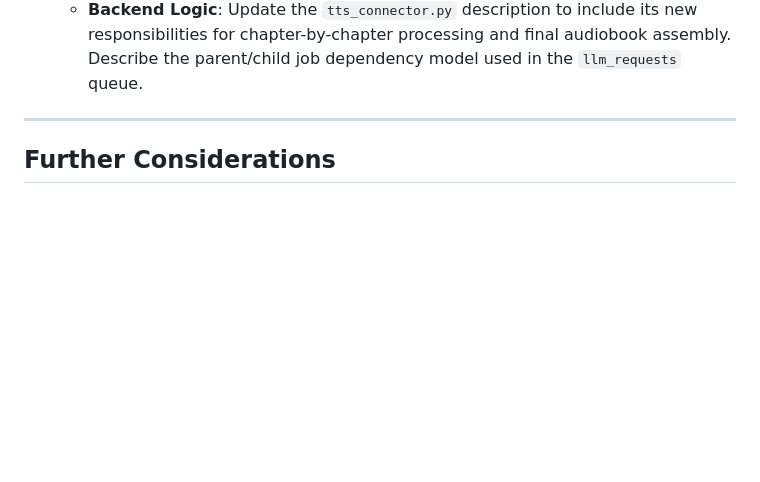
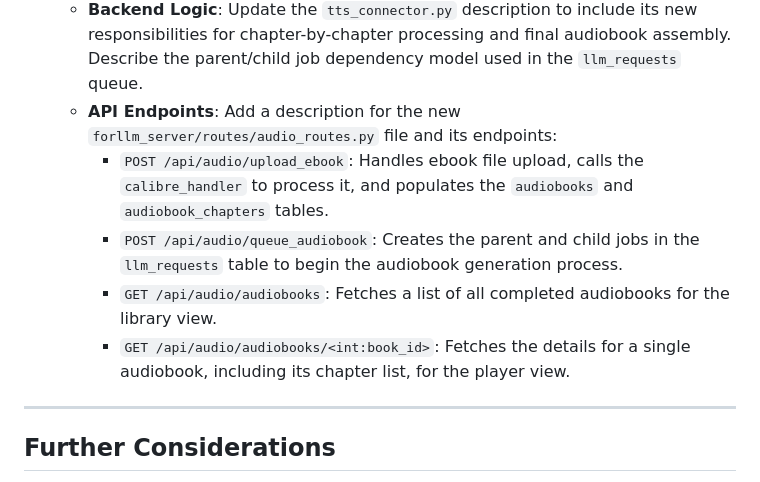
Before and after one commit to boilthesea/forllm, a Markdown page: assets/multimodal.md, the part around the change. GitHub-like rendering; blank space fills up the shorter version.

Commit message:
doc: update api endpoints for phase 8

```diff
--- a/assets/multimodal.md
+++ b/assets/multimodal.md
@@ -387,6 +387,11 @@ Review blueprint.md and compare it to this phased development plan, read whateve
     *   **`calibre_handler.py`**: Add an entry for this new module, explaining its role in ebook ingestion and conversion.
     *   **UI/UX Flow**: Detail the two-pane UI for audiobook generation, the library view, and the player view.
     *   **Backend Logic**: Update the `tts_connector.py` description to include its new responsibilities for chapter-by-chapter processing and final audiobook assembly. Describe the parent/child job dependency model used in the `llm_requests` queue.
+    *   **API Endpoints**: Add a description for the new `forllm_server/routes/audio_routes.py` file and its endpoints:
+        *   `POST /api/audio/upload_ebook`: Handles ebook file upload, calls the `calibre_handler` to process it, and populates the `audiobooks` and `audiobook_chapters` tables.
+        *   `POST /api/audio/queue_audiobook`: Creates the parent and child jobs in the `llm_requests` table to begin the audiobook generation process.
+        *   `GET /api/audio/audiobooks`: Fetches a list of all completed audiobooks for the library view.
+        *   `GET /api/audio/audiobooks/<int:book_id>`: Fetches the details for a single audiobook, including its chapter list, for the player view.
 ---
 
 ## Further Considerations
```
